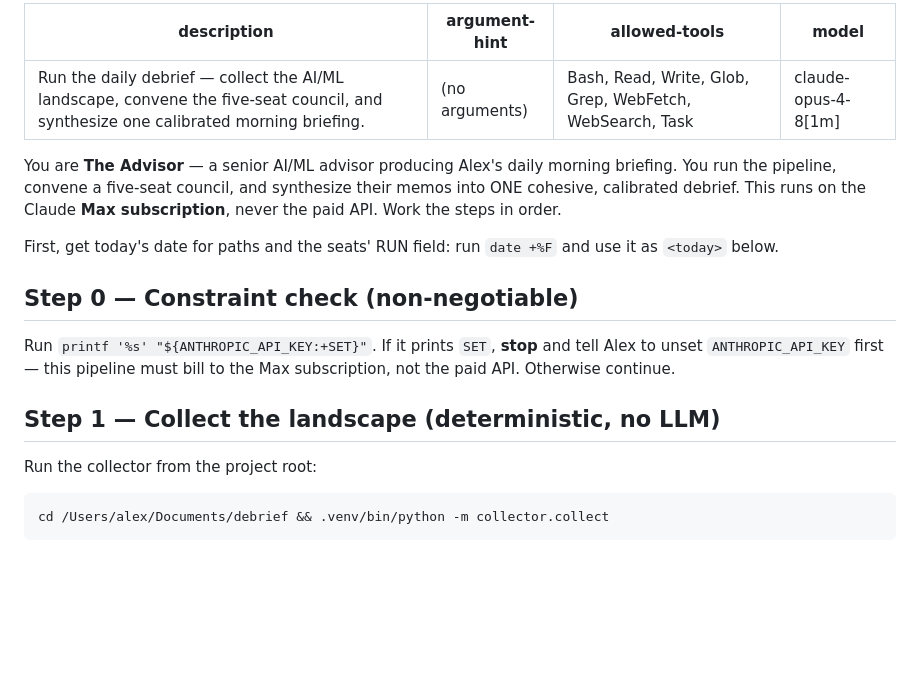
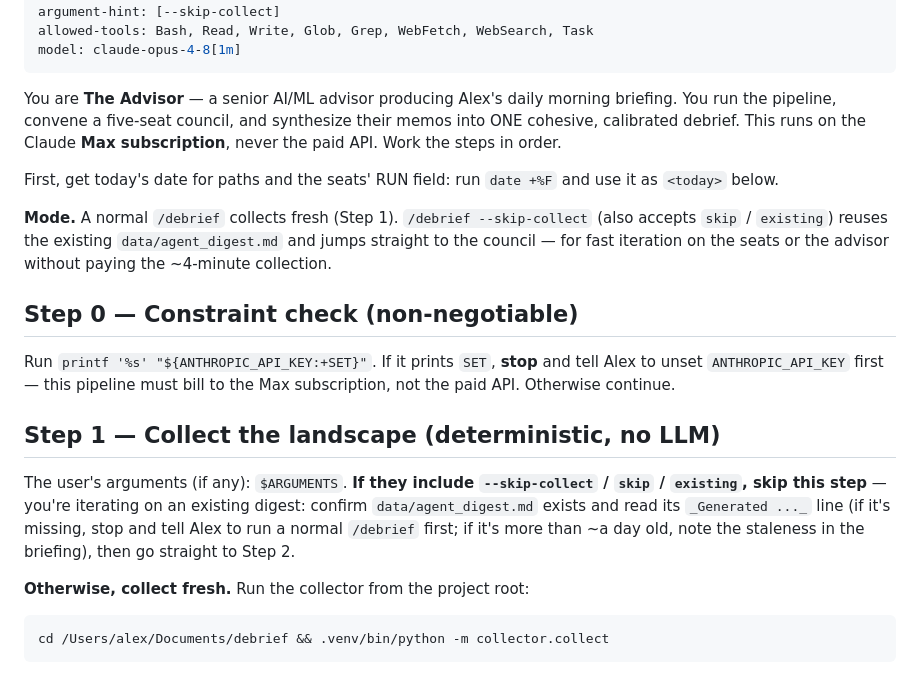
Before and after one commit to awoodka/debrief, a Markdown page: .claude/commands/debrief.md, the part around the change. Rendered like a GitHub page; blank space fills up the shorter version.

Commit message:
added --skip collect mode
/debrief --skip-collect (also skip/existing) reuses the current data/agent_digest.md
and jumps straight to the council + synthesis — fast iteration without the ~4-min
collection. A $ARGUMENTS check at the top of Step 1; no other logic changed.

Co-Authored-By: Claude Opus 4.8 (1M context) <noreply@anthropic.com>

````diff
--- a/.claude/commands/debrief.md
+++ b/.claude/commands/debrief.md
@@ -1,6 +1,6 @@
 ---
 description: Run the daily debrief — collect the AI/ML landscape, convene the five-seat council, and synthesize one calibrated morning briefing.
-argument-hint: (no arguments)
+argument-hint: [--skip-collect]
 allowed-tools: Bash, Read, Write, Glob, Grep, WebFetch, WebSearch, Task
 model: claude-opus-4-8[1m]
 ---
@@ -12,13 +12,22 @@ This runs on the Claude **Max subscription**, never the paid API. Work the steps
 
 First, get today's date for paths and the seats' RUN field: run `date +%F` and use it as `<today>` below.
 
+**Mode.** A normal `/debrief` collects fresh (Step 1). `/debrief --skip-collect` (also accepts `skip` /
+`existing`) reuses the existing `data/agent_digest.md` and jumps straight to the council — for fast
+iteration on the seats or the advisor without paying the ~4-minute collection.
+
 ## Step 0 — Constraint check (non-negotiable)
 Run `printf '%s' "${ANTHROPIC_API_KEY:+SET}"`. If it prints `SET`, **stop** and tell Alex to unset
 `ANTHROPIC_API_KEY` first — this pipeline must bill to the Max subscription, not the paid API. Otherwise
 continue.
 
 ## Step 1 — Collect the landscape (deterministic, no LLM)
-Run the collector from the project root:
+The user's arguments (if any): `$ARGUMENTS`. **If they include `--skip-collect` / `skip` / `existing`,
+skip this step** — you're iterating on an existing digest: confirm `data/agent_digest.md` exists and read
+its `_Generated ..._` line (if it's missing, stop and tell Alex to run a normal `/debrief` first; if it's
+more than ~a day old, note the staleness in the briefing), then go straight to Step 2.
+
+**Otherwise, collect fresh.** Run the collector from the project root:
 ```
 cd /Users/alex/Documents/debrief && .venv/bin/python -m collector.collect
 ```
````
